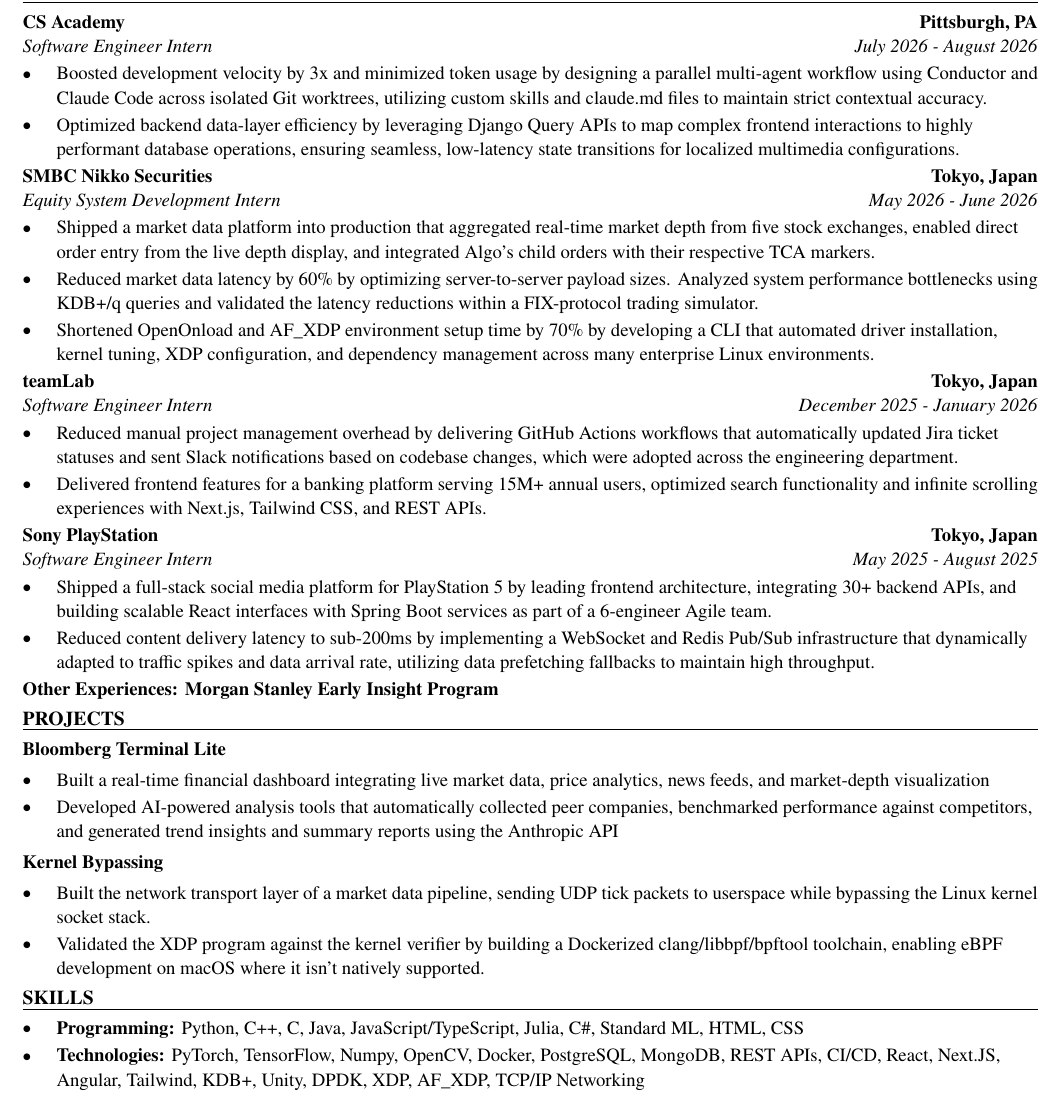
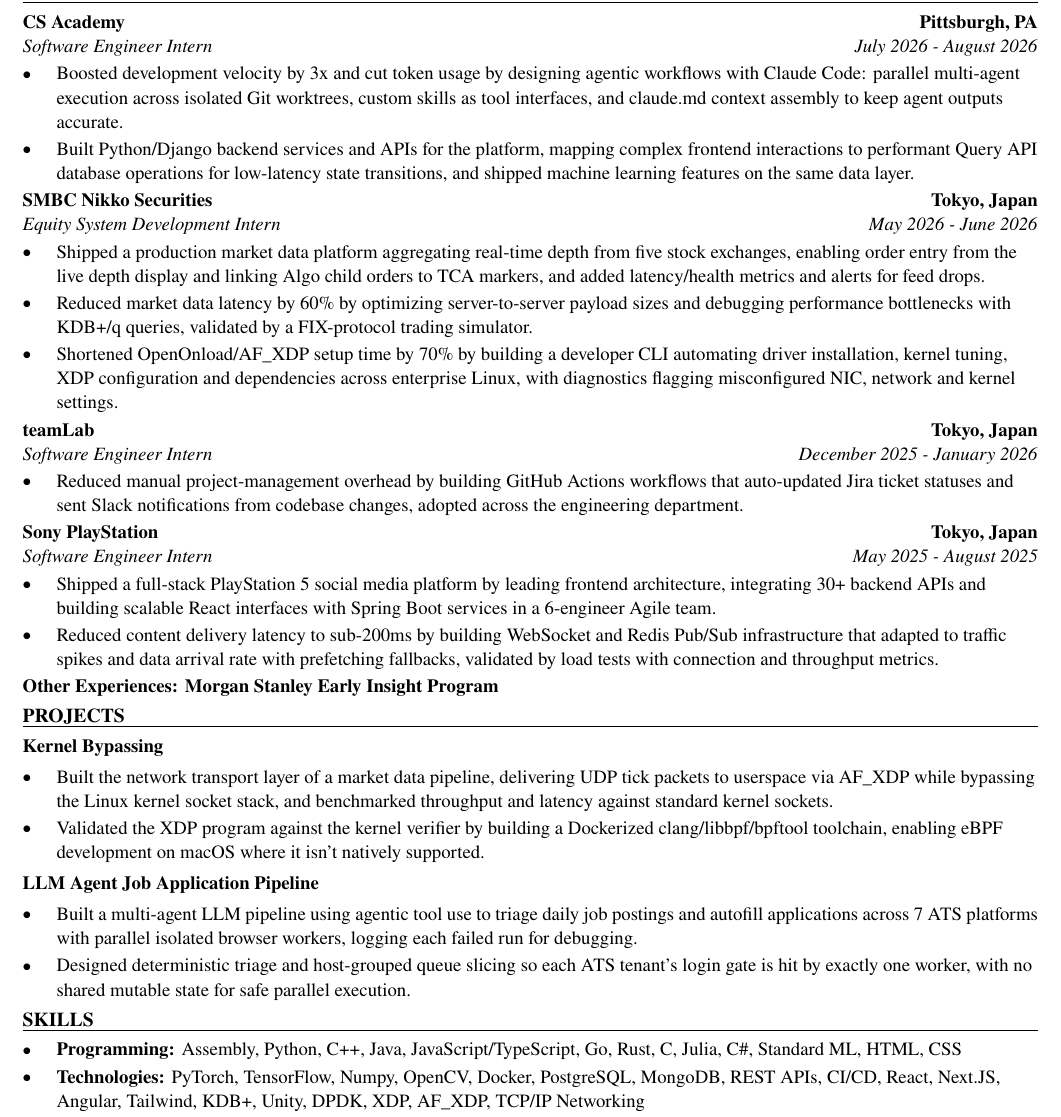
Before and after one commit to xinyichan04/resume, a LaTeX CV (resume.tex, which reads skills.tex): part of the page, cut so that both start at the same text. Compiled offline with pdfLaTeX.

Commit message:
Tailor for Palantir: Software Engineer Intern - Sovereign AI Systems (ATS score 55.2 -> 100.0)

```diff
--- a/resume.tex
+++ b/resume.tex
@@ -52,41 +52,40 @@
 \section*{WORK EXPERIENCE}
 \entry{CS Academy}{Pittsburgh, PA}{Software Engineer Intern}{July 2026 - August 2026}
 \begin{itemize}
-  \item Boosted development velocity by 3x and minimized token usage by designing a parallel multi-agent workflow using Conductor and Claude Code across isolated Git worktrees, utilizing custom skills and claude.md files to maintain strict contextual accuracy.
-  \item Optimized backend data-layer efficiency by leveraging Django Query APIs to map complex frontend interactions to highly performant database operations, ensuring seamless, low-latency state transitions for localized multimedia configurations.
+  \item Boosted development velocity by 3x and cut token usage by designing agentic workflows with Claude Code: parallel multi-agent execution across isolated Git worktrees, custom skills as tool interfaces, and claude.md context assembly to keep agent outputs accurate.
+  \item Built Python/Django backend services and APIs for the platform, mapping complex frontend interactions to performant Query API database operations for low-latency state transitions, and shipped machine learning features on the same data layer.
 \end{itemize}
 
 \entry{SMBC Nikko Securities}{Tokyo, Japan}{Equity System Development Intern}{May 2026 - June 2026}
 \begin{itemize}
-  \item Shipped a market data platform into production that aggregated real-time market depth from five stock exchanges, enabled direct order entry from the live depth display, and integrated Algo's child orders with their respective TCA markers.
-  \item Reduced market data latency by 60\% by optimizing server-to-server payload sizes. Analyzed system performance bottlenecks using KDB+/q queries and validated the latency reductions within a FIX-protocol trading simulator.
-  \item Shortened OpenOnload and AF\_XDP environment setup time by 70\% by developing a CLI that automated driver installation, kernel tuning, XDP configuration, and dependency management across many enterprise Linux environments.
+  \item Shipped a production market data platform aggregating real-time depth from five stock exchanges, enabling order entry from the live depth display and linking Algo child orders to TCA markers, and added latency/health metrics and alerts for feed drops.
+  \item Reduced market data latency by 60\% by optimizing server-to-server payload sizes and debugging performance bottlenecks with KDB+/q queries, validated by a FIX-protocol trading simulator.
+  \item Shortened OpenOnload/AF\_XDP setup time by 70\% by building a developer CLI automating driver installation, kernel tuning, XDP configuration and dependencies across enterprise Linux, with diagnostics flagging misconfigured NIC, network and kernel settings.
 \end{itemize}
 
 \entry{teamLab}{Tokyo, Japan}{Software Engineer Intern}{December 2025 - January 2026}
 \begin{itemize}
-  \item Reduced manual project management overhead by delivering GitHub Actions workflows that automatically updated Jira ticket statuses and sent Slack notifications based on codebase changes, which were adopted across the engineering department.
-  \item Delivered frontend features for a banking platform serving 15M+ annual users, optimized search functionality and infinite scrolling experiences with Next.js, Tailwind CSS, and REST APIs.
+  \item Reduced manual project-management overhead by building GitHub Actions workflows that auto-updated Jira ticket statuses and sent Slack notifications from codebase changes, adopted across the engineering department.
 \end{itemize}
 
 \entry{Sony PlayStation}{Tokyo, Japan}{Software Engineer Intern}{May 2025 - August 2025}
 \begin{itemize}
-  \item Shipped a full-stack social media platform for PlayStation 5 by leading frontend architecture, integrating 30+ backend APIs, and building scalable React interfaces with Spring Boot services as part of a 6-engineer Agile team.
-  \item Reduced content delivery latency to sub-200ms by implementing a WebSocket and Redis Pub/Sub infrastructure that dynamically adapted to traffic spikes and data arrival rate, utilizing data prefetching fallbacks to maintain high throughput.
+  \item Shipped a full-stack PlayStation 5 social media platform by leading frontend architecture, integrating 30+ backend APIs and building scalable React interfaces with Spring Boot services in a 6-engineer Agile team.
+  \item Reduced content delivery latency to sub-200ms by building WebSocket and Redis Pub/Sub infrastructure that adapted to traffic spikes and data arrival rate with prefetching fallbacks, validated by load tests with connection and throughput metrics.
 \end{itemize}
 \textbf{Other Experiences: Morgan Stanley Early Insight Program}
 
 \section*{PROJECTS}
-\textbf{Bloomberg Terminal Lite}\par\vspace{2pt}
+\textbf{Kernel Bypassing}\par\vspace{2pt}
 \begin{itemize}
-  \item Built a real-time financial dashboard integrating live market data, price analytics, news feeds, and market-depth visualization
-  \item Developed AI-powered analysis tools that automatically collected peer companies, benchmarked performance against competitors, and generated trend insights and summary reports using the Anthropic API
+  \item Built the network transport layer of a market data pipeline, delivering UDP tick packets to userspace via AF\_XDP while bypassing the Linux kernel socket stack, and benchmarked throughput and latency against standard kernel sockets.
+  \item Validated the XDP program against the kernel verifier by building a Dockerized clang/libbpf/bpftool toolchain, enabling eBPF development on macOS where it isn't natively supported.
 \end{itemize}
 \vspace{2pt}
-\textbf{Kernel Bypassing}\par\vspace{2pt}
+\textbf{LLM Agent Job Application Pipeline}\par\vspace{2pt}
 \begin{itemize}
-  \item Built the network transport layer of a market data pipeline, sending UDP tick packets to userspace while bypassing the Linux kernel socket stack.
-  \item Validated the XDP program against the kernel verifier by building a Dockerized clang/libbpf/bpftool toolchain, enabling eBPF development on macOS where it isn't natively supported.
+  \item Built a multi-agent LLM pipeline using agentic tool use to triage daily job postings and autofill applications across 7 ATS platforms with parallel isolated browser workers, logging each failed run for debugging.
+  \item Designed deterministic triage and host-grouped queue slicing so each ATS tenant's login gate is hit by exactly one worker, with no shared mutable state for safe parallel execution.
 \end{itemize}
 
 \input{skills.tex}
--- a/skills.tex
+++ b/skills.tex
@@ -1,7 +1,7 @@
 % SKILLS section: the ONLY part the tailoring system rewrites.
 \section*{SKILLS}
 \begin{itemize}
-  \item \textbf{Programming:} Python, C++, C, Java, JavaScript/TypeScript, Julia, C\#, Standard ML, HTML, CSS
+  \item \textbf{Programming:} Assembly, Python, C++, Java, JavaScript/TypeScript, Go, Rust, C, Julia, C\#, Standard ML, HTML, CSS
   \item \textbf{Technologies:} PyTorch, TensorFlow, Numpy, OpenCV, Docker, PostgreSQL, MongoDB, REST APIs, CI/CD, React, Next.JS, Angular, Tailwind, KDB+, Unity, DPDK, XDP, AF\_XDP, TCP/IP Networking
   \item \textbf{Language:} English (fluent), Japanese (fluent), Chinese (native)
 \end{itemize}
```
